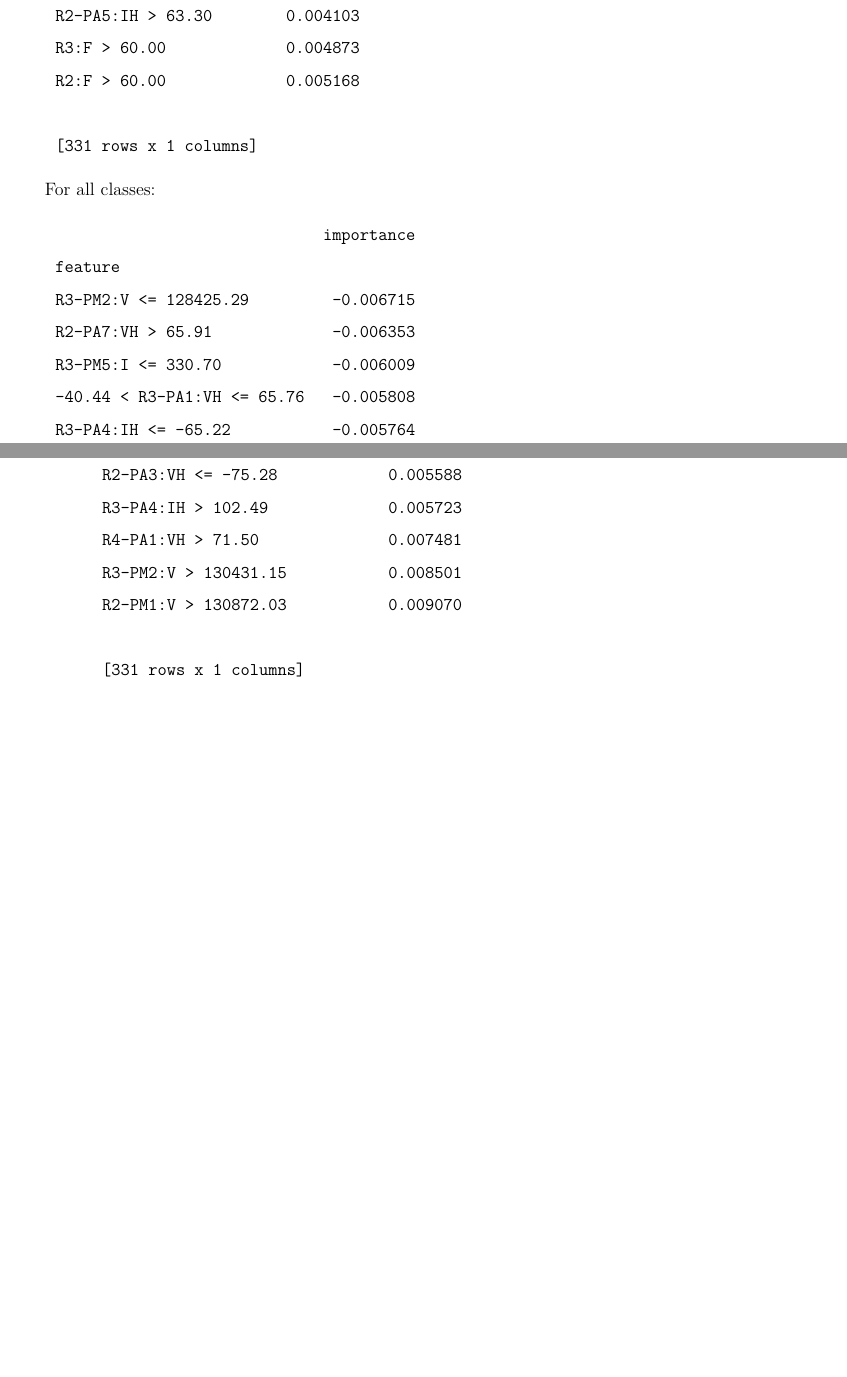
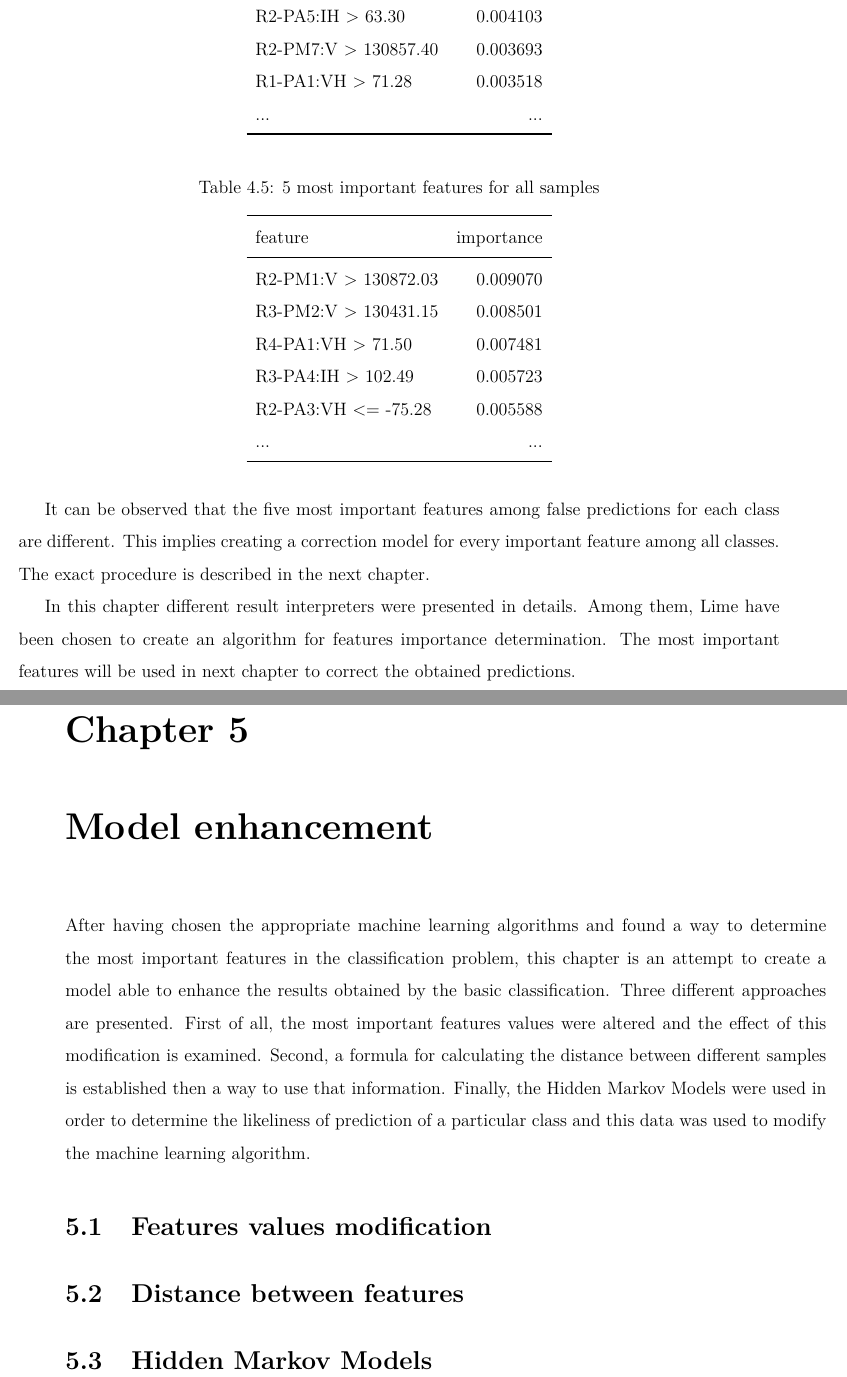
Before and after one commit to hadrrb/ml-for-anomaly-detection, a LaTeX thesis (thesis/thesis.tex, which reads thesis/chapters/corr.tex, thesis/chapters/features.tex): two parts of pages 30 and 31 of 35 before the commit and two parts of pages 32 and 33 of 39 after it, joined at a grey line, cut so that both start at the same text, the shorter picture padded with empty space. Compiled offline with pdfLaTeX.

Commit message:
chapter5 started. chapter4 finished

```diff
--- /dev/null
+++ b/thesis/chapters/corr.tex
@@ -0,0 +1,8 @@
+\chapter{Model enhancement}
+After having chosen the appropriate machine learning algorithms and found a way to determine the most important features in the classification problem, this chapter is an attempt to create a model able to enhance the results obtained by the basic classification. Three different approaches are presented. First of all, the most important features values were altered and the effect of this modification is examined. Second, a formula for calculating the distance between different samples is established then a way to use that information. Finally, the Hidden Markov Models were used in order to determine the likeliness of prediction of a particular class and this data was used to modify the machine learning algorithm.
+
+\section{Features values modification}
+
+\section{Distance between features}
+
+\section{Hidden Markov Models}
--- a/thesis/chapters/features.tex
+++ b/thesis/chapters/features.tex
@@ -127,10 +120,2 @@ For NoEvents class:
- R3-PM2:V > 130431.15                -0.009583
- R2-PM7:V > 130857.40                -0.009377
- ...                                       ...
- R3-PM5:I <= 330.70                   0.005762
- 0.00 < R1-PA12:IH <= 32.04           0.007514
- 128762.21 < R2-PM1:V <= 129859.49    0.007776
- R3-PM2:V <= 128425.29                0.007998
- R4-PA5:IH > 115.38                   0.008534
+Because in this case the explanations of single samples are not really interesting, an attempt to generalize the results was made: Lime explainer was run on 100 false predictions of a chosen class made using Decision Tree classifier. The results are concatenated together. For all the duplicates of features, the mean importance is calculated and only one entry is kept along with this calculated mean value. This algorithm was also run without taking into consideration the true class. The results, reduced to 5 most important features for NoEvents, Attack, Natural and all samples, are shown respectively in tables \ref{tab:5best:noev}, \ref{tab:5best:attack}, \ref{tab:5best:natural} and \ref{tab:5best:all}.
 
- [361 rows x 1 columns]
@@ -147 +135,0 @@ For Attack class:
-    R3-PM2:V <= 128425.29          -0.006914
@@ -154,2 +149 @@ For Attack class:
 
-    [380 rows x 1 columns]
@@ -156,0 +153 @@ For Attack class:
+    \begin{tabular}{lr}\toprule
@@ -157,38 +157,24 @@ For Attack class:
+        R2-PA5:IH > 63.30      &  0.004103 \\
+        R2-PM7:V > 130857.40   &  0.003693 \\
+        R1-PA1:VH > 71.28     &   0.003518 \\
+        ...                    &       ...    \\\bottomrule
+    \end{tabular}
+\end{table}
 
-For Natural class:
-\begin{verbatim}
-                            importance
-    feature
-    R2-PA5:IH <= -74.26     -0.003613
-    R4-PM3:V > 132484.78    -0.002835
-    R4-PM2:V > 132187.18    -0.002437
-    R2-PM7:V <= 128751.24   -0.002290
-    R2-PM1:V <= 128762.21   -0.002151
-    ...                           ...
-    R1-PA1:VH > 71.28        0.003518
-    R2-PM7:V > 130857.40     0.003693
-    R2-PA5:IH > 63.30        0.004103
-    R3:F > 60.00             0.004873
-    R2:F > 60.00             0.005168
+\begin{table}[H]
+    \centering
+    \caption{5 most important features for all samples} \label{tab:5best:all}
+    \begin{tabular}{lr}\toprule
+        feature                   &    importance   \\ \midrule
+        R2-PM1:V > 130872.03     &      0.009070   \\
+        R3-PM2:V > 130431.15      &     0.008501 \\
+        R4-PA1:VH > 71.50         &     0.007481 \\
+        R3-PA4:IH > 102.49        &     0.005723 \\
+        R2-PA3:VH <= -75.28      &      0.005588 \\
+        ...                       &          ... \\\bottomrule
+    \end{tabular}
+\end{table}
 
-    [331 rows x 1 columns]
-\end{verbatim}
+It can be observed that the five most important features among false predictions for each class are different. This implies creating a correction model for every important feature among all classes.  The exact procedure is described in the next chapter.
 
-For all classes:
-\begin{verbatim}
-                                 importance
-    feature
-    R3-PM2:V <= 128425.29         -0.006715
-    R2-PA7:VH > 65.91             -0.006353
-    R3-PM5:I <= 330.70            -0.006009
-    -40.44 < R3-PA1:VH <= 65.76   -0.005808
-    R3-PA4:IH <= -65.22           -0.005764
-    ...                                 ...
-    R2-PA3:VH <= -75.28            0.005588
-    R3-PA4:IH > 102.49             0.005723
-    R4-PA1:VH > 71.50              0.007481
-    R3-PM2:V > 130431.15           0.008501
-    R2-PM1:V > 130872.03           0.009070
-
-    [331 rows x 1 columns]
-\end{verbatim}
+In this chapter different result interpreters were presented in details. Among them, Lime have been chosen to create an algorithm for features importance determination. The most important features will be used in next chapter to correct the obtained predictions.
```
Also changed, not shown: thesis/chapters/casestudy.tex (+2 -2 lines), thesis/chapters/concl.tex (added, +1 -0 lines), thesis/chapters/intro.tex (+0 -2 lines), thesis/chapters/methods.tex (+1 -1 lines), thesis/thesis.tex (+3 -0 lines), thesis/chapters/features.tex (57 more changed lines), 1 other file.
